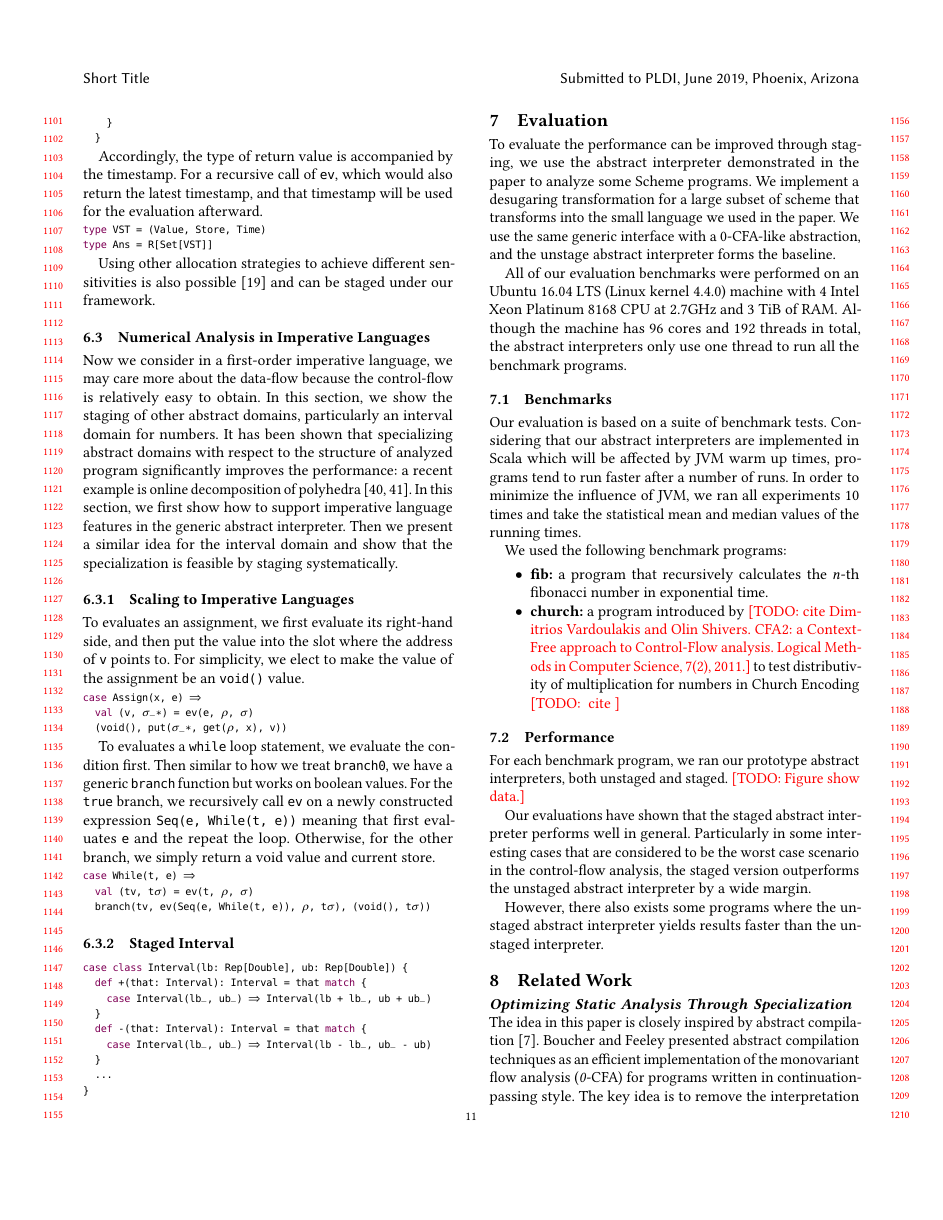
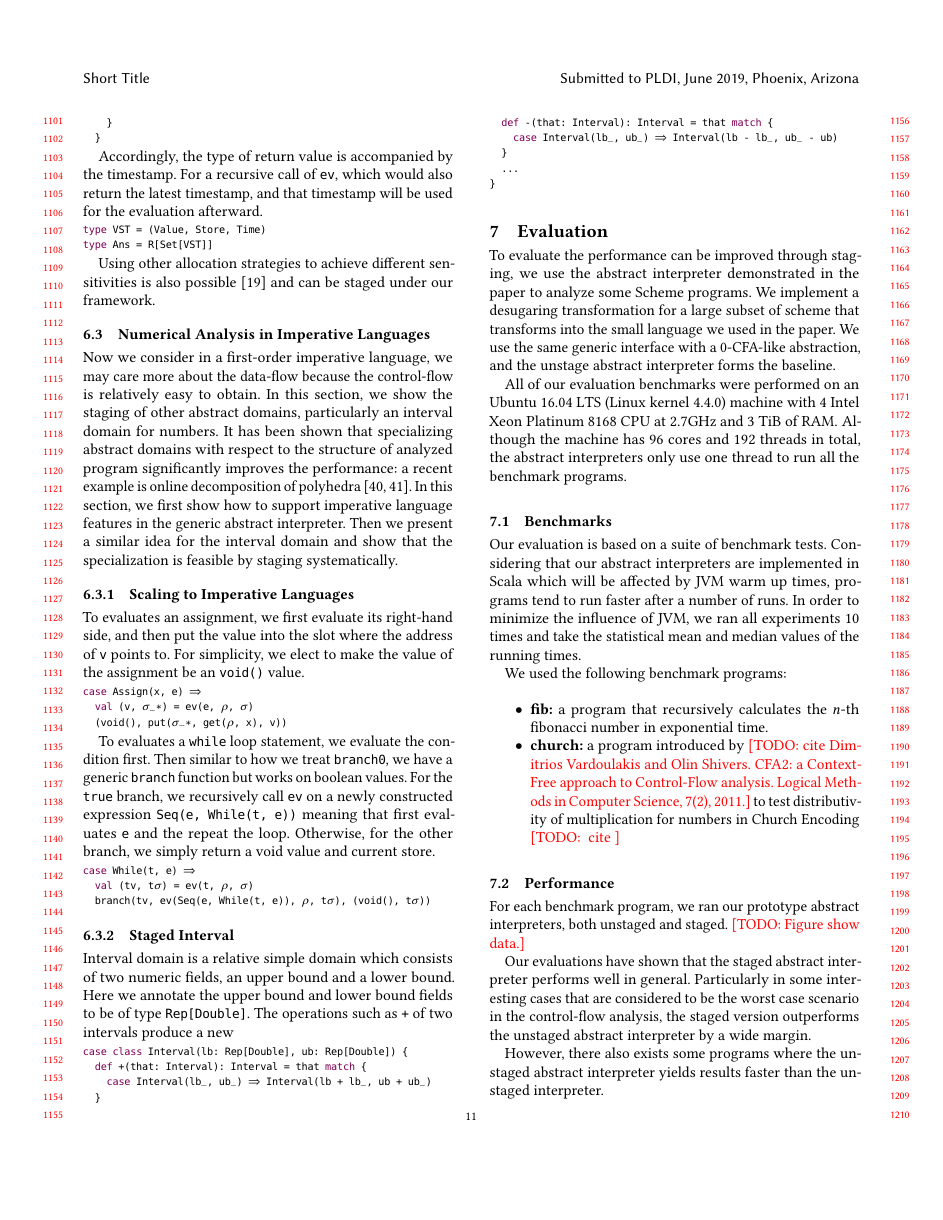
Before and after one commit to Generative-Program-Analysis/GenSym, a LaTeX paper (paper/paper.tex, which reads paper/50_cases.tex): page 11 of 14. Compiled offline with pdfLaTeX.

Commit message:
interval

```diff
--- a/paper/50_cases.tex
+++ b/paper/50_cases.tex
@@ -271,6 +271,10 @@ case While(t, e) =>
 
 \subsubsection{Staged Interval}
 
+Interval domain is a relative simple domain which consists of two numeric fields, an upper bound
+and a lower bound. Here we annotate the upper bound and lower bound fields to be of type @Rep[Double]@.
+The operations such as @+@ of two intervals produce a new
+
 \begin{lstlisting}
 case class Interval(lb: Rep[Double], ub: Rep[Double]) {
   def +(that: Interval): Interval = that match {
```
